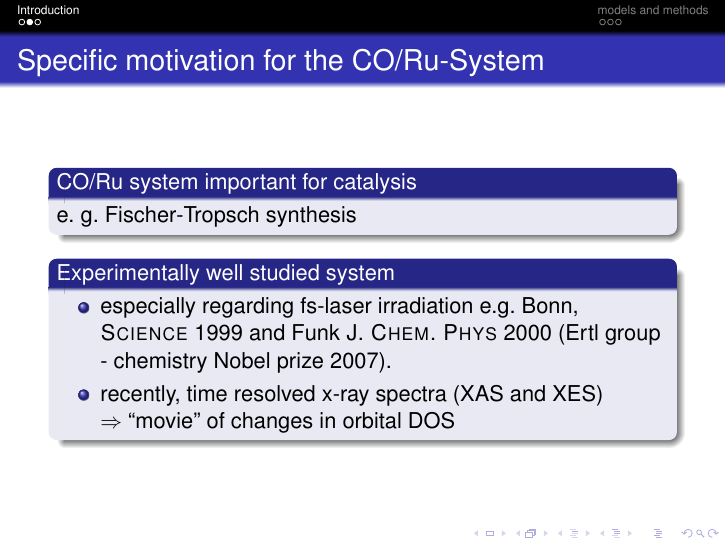
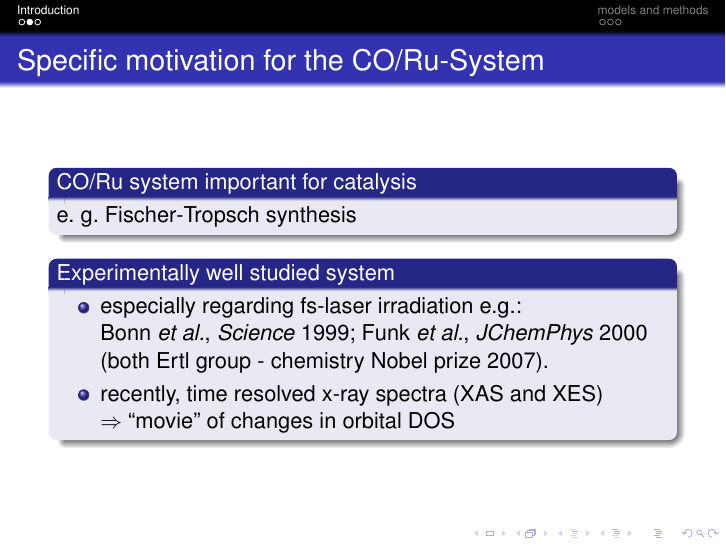
Before and after one commit to Fadugur/Seminarvortrag_Nov_2016, LaTeX slides (Robert_Scholz_Seminar_30Nov2016.tex): page 4 of 8. Compiled offline with pdfLaTeX; the source files are stored in an older character set and shown here as Unicode.

Commit message:
Referenzen überarbeitet

```diff
--- a/Robert_Scholz_Seminar_30Nov2016.tex
+++ b/Robert_Scholz_Seminar_30Nov2016.tex
@@ -174,7 +174,7 @@
 
   \begin{block}{Experimentally well studied system}
     \begin{itemize}
-	  \item especially regarding fs-laser irradiation e.g. Bonn, \textsc{Science} 1999 and Funk \textsc{J. Chem. Phys} 2000 (Ertl group - chemistry Nobel prize 2007).
+	  \item especially regarding fs-laser irradiation  e.g.:\newline Bonn \textit{et al.}, \textit{Science} 1999; Funk \textit{et al.}, \textit{JChemPhys} 2000 (both Ertl group - chemistry Nobel prize 2007).
 	  \item recently, time resolved x-ray spectra (XAS and XES)
 	  \newline $\Rightarrow$ ``movie'' of changes in orbital DOS
 %      \item Ultrafast time-resolved X-Ray-spectroscopy hints to physisorbed precursor state
```
Also changed, not shown: Robert_Scholz_Seminar_30Nov2016.pdf, Robert_Scholz_Seminar_30Nov2016.tex (2 more changed lines), 1 other file.
